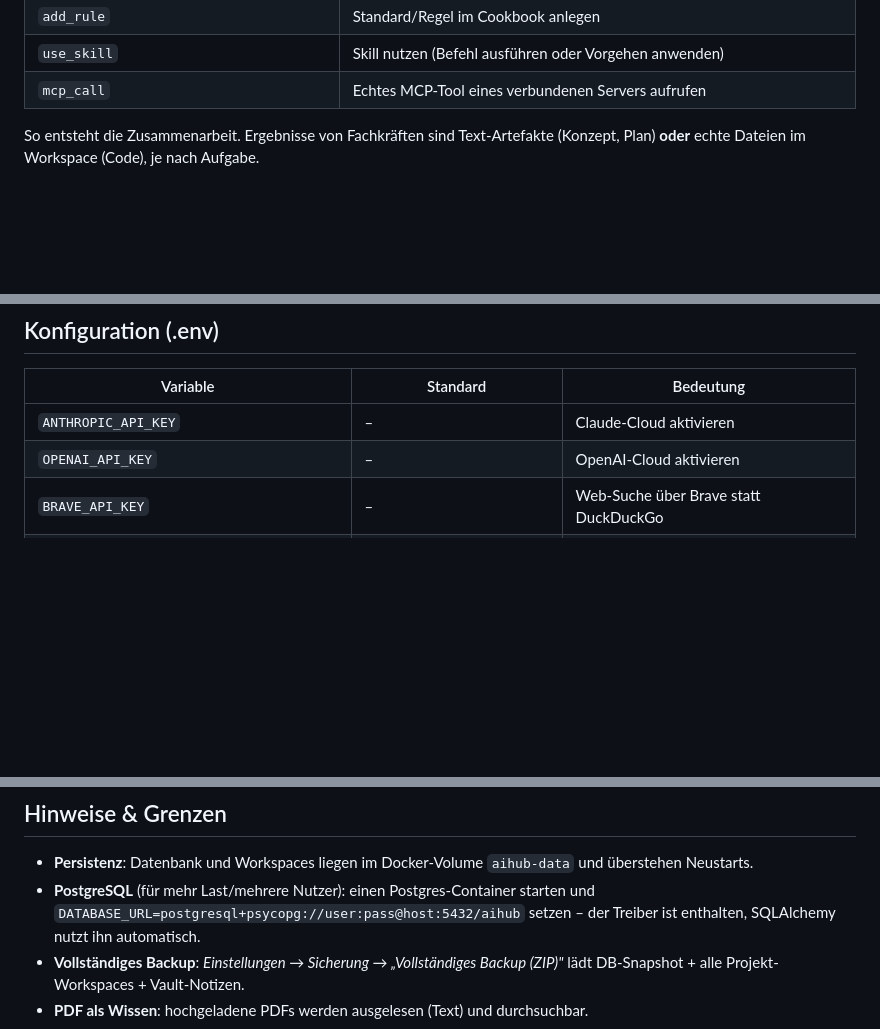
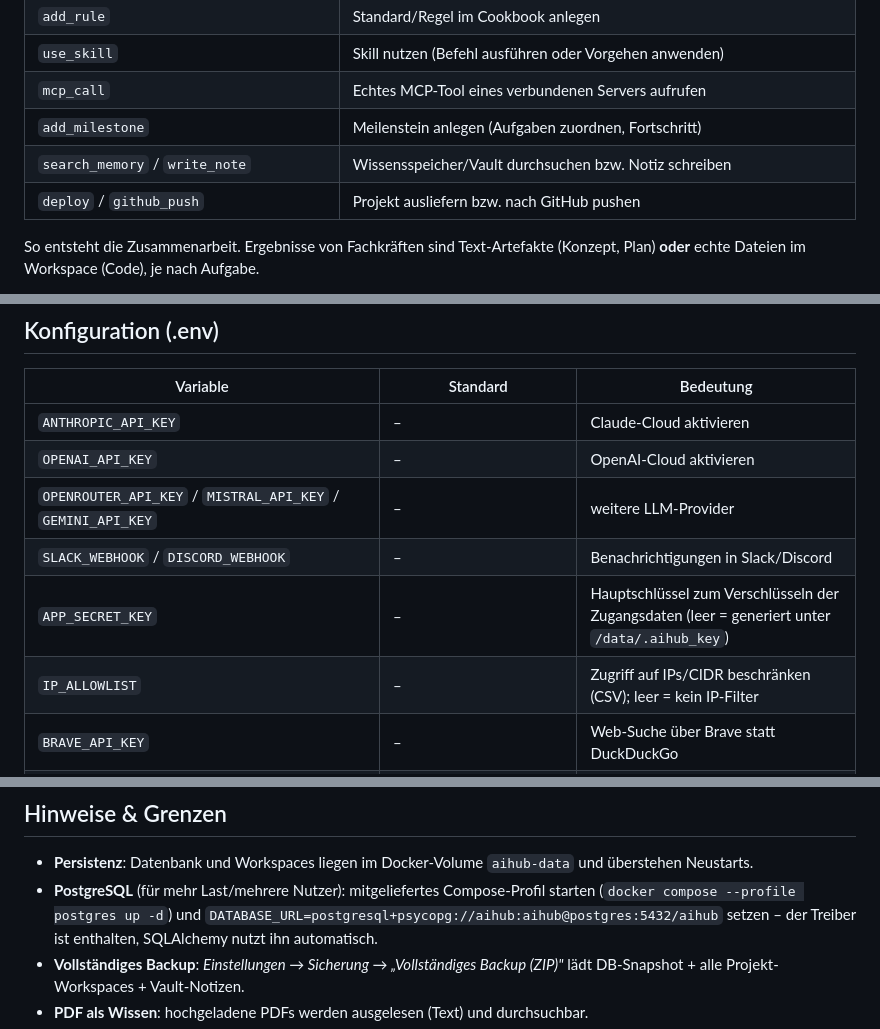
Before and after one commit to derBerliner1983/foundry-hub, a Markdown page: README.md, 3 parts joined by grey strips. GitHub-like rendering; blank space fills up the shorter version.

```diff
--- a/README.md
+++ b/README.md
@@ -443,6 +471,9 @@ Kontext (Rolle, Team, Nachrichten, Aufgaben, **geltende Regeln**, verfügbare
 | `add_rule` | Standard/Regel im Cookbook anlegen |
 | `use_skill` | Skill nutzen (Befehl ausführen oder Vorgehen anwenden) |
 | `mcp_call` | Echtes MCP-Tool eines verbundenen Servers aufrufen |
+| `add_milestone` | Meilenstein anlegen (Aufgaben zuordnen, Fortschritt) |
+| `search_memory` / `write_note` | Wissensspeicher/Vault durchsuchen bzw. Notiz schreiben |
+| `deploy` / `github_push` | Projekt ausliefern bzw. nach GitHub pushen |
 
 So entsteht die Zusammenarbeit. Ergebnisse von Fachkräften sind Text-Artefakte
 (Konzept, Plan) **oder** echte Dateien im Workspace (Code), je nach Aufgabe.
@@ -469,6 +500,10 @@ als Alternative – beides geht.
 |----------|----------|-----------|
 | `ANTHROPIC_API_KEY` | – | Claude-Cloud aktivieren |
 | `OPENAI_API_KEY` | – | OpenAI-Cloud aktivieren |
+| `OPENROUTER_API_KEY` / `MISTRAL_API_KEY` / `GEMINI_API_KEY` | – | weitere LLM-Provider |
+| `SLACK_WEBHOOK` / `DISCORD_WEBHOOK` | – | Benachrichtigungen in Slack/Discord |
+| `APP_SECRET_KEY` | – | Hauptschlüssel zum Verschlüsseln der Zugangsdaten (leer = generiert unter `/data/.aihub_key`) |
+| `IP_ALLOWLIST` | – | Zugriff auf IPs/CIDR beschränken (CSV); leer = kein IP-Filter |
 | `BRAVE_API_KEY` | – | Web-Suche über Brave statt DuckDuckGo |
 | `MCP_FS_ROOT` | = `WORKSPACE_DIR` | Wurzel für die MCP-Server `filesystem`/`git` |
 | `SMTP_HOST`/`_PORT`/`_USER`/`_PASS`/`_FROM` | – | E-Mail senden (Benachrichtigungen & Assistent) |
@@ -493,8 +528,9 @@ Viele Werte lassen sich auch **live in der UI** unter *Einstellungen* ändern.
 
 - **Persistenz**: Datenbank und Workspaces liegen im Docker-Volume `aihub-data`
   und überstehen Neustarts.
-- **PostgreSQL** (für mehr Last/mehrere Nutzer): einen Postgres-Container starten
-  und `DATABASE_URL=postgresql+psycopg://user:pass@host:5432/aihub` setzen – der
+- **PostgreSQL** (für mehr Last/mehrere Nutzer): mitgeliefertes Compose-Profil
+  starten (`docker compose --profile postgres up -d`) und
+  `DATABASE_URL=postgresql+psycopg://aihub:aihub@postgres:5432/aihub` setzen – der
   Treiber ist enthalten, SQLAlchemy nutzt ihn automatisch.
 - **Vollständiges Backup**: *Einstellungen → Sicherung → „Vollständiges Backup
   (ZIP)"* lädt DB-Snapshot + alle Projekt-Workspaces + Vault-Notizen.
```
Also changed, not shown: other parts of README.md (+40 -12 lines), ANLEITUNG.md (+33 -5 lines).
